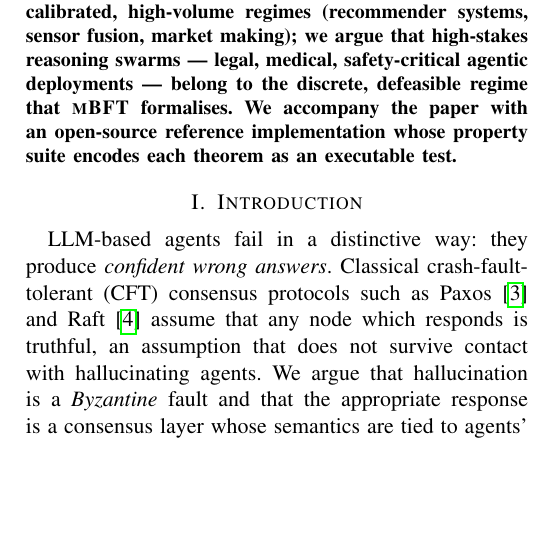
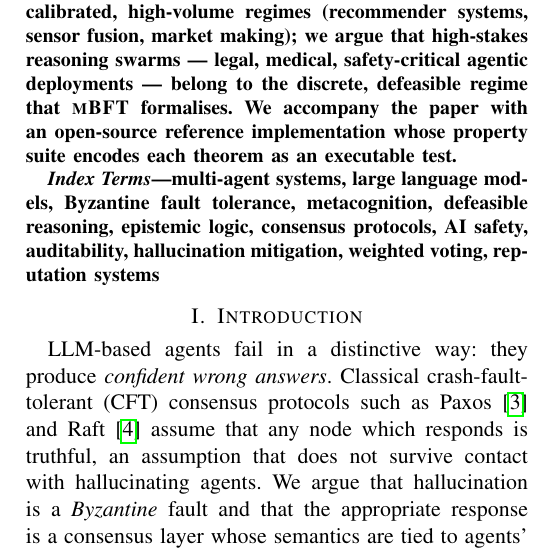
Before and after one commit to sauravbhattacharya001/metacognition, a LaTeX paper (paper/main.tex): part of one column of page 1 of 4, cut so that both start at the same text, the shorter picture padded with empty space. Compiled offline with pdfLaTeX.

Commit message:
Add IEEE keywords block
Co-authored-by: Copilot <223556219+Copilot@users.noreply.github.com>

```diff
--- a/paper/main.tex
+++ b/paper/main.tex
@@ -55,6 +55,13 @@ agentic deployments --- belong to the discrete, defeasible regime that
 reference implementation whose property suite encodes each theorem as
 an executable test.
 \end{abstract}
+
+\begin{IEEEkeywords}
+multi-agent systems, large language models, Byzantine fault tolerance,
+metacognition, defeasible reasoning, epistemic logic, consensus
+protocols, AI safety, auditability, hallucination mitigation,
+weighted voting, reputation systems
+\end{IEEEkeywords}
 
 % ---------------------------------------------------------------------------
 \section{Introduction}
```
